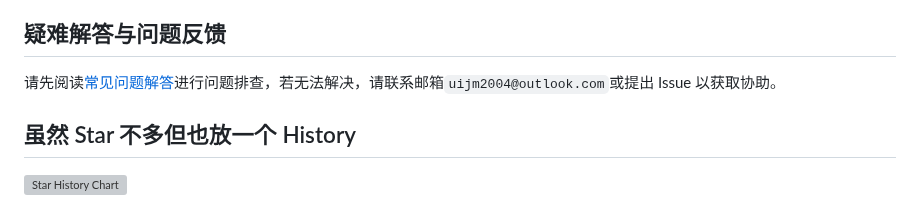
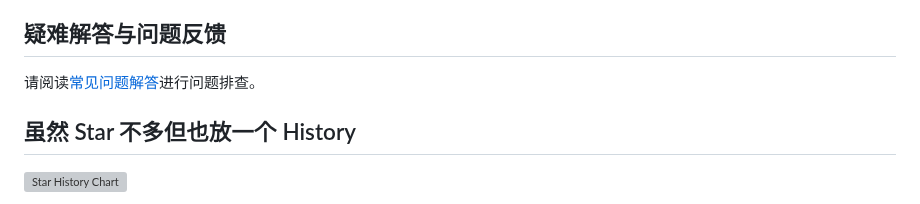
Before and after one commit to NatsUIJM/autoContents, a Markdown page: readme.md, the part around the change. Rendered like a GitHub page; grey boxes are pictures that could not be loaded.

Commit message:
更新 readme.md

```diff
--- a/readme.md
+++ b/readme.md
@@ -50,7 +50,7 @@ autoContents 是一款专为扫描版 PDF 设计的书签全自动生成工具
 
 ## 疑难解答与问题反馈
 
-请先阅读[常见问题解答](./docs/问题排查方案.md)进行问题排查，若无法解决，请联系邮箱`uijm2004@outlook.com`或提出 Issue 以获取协助。
+请阅读[常见问题解答](./docs/问题排查方案.md)进行问题排查。
 
 ## 虽然 Star 不多但也放一个 History
 
```
